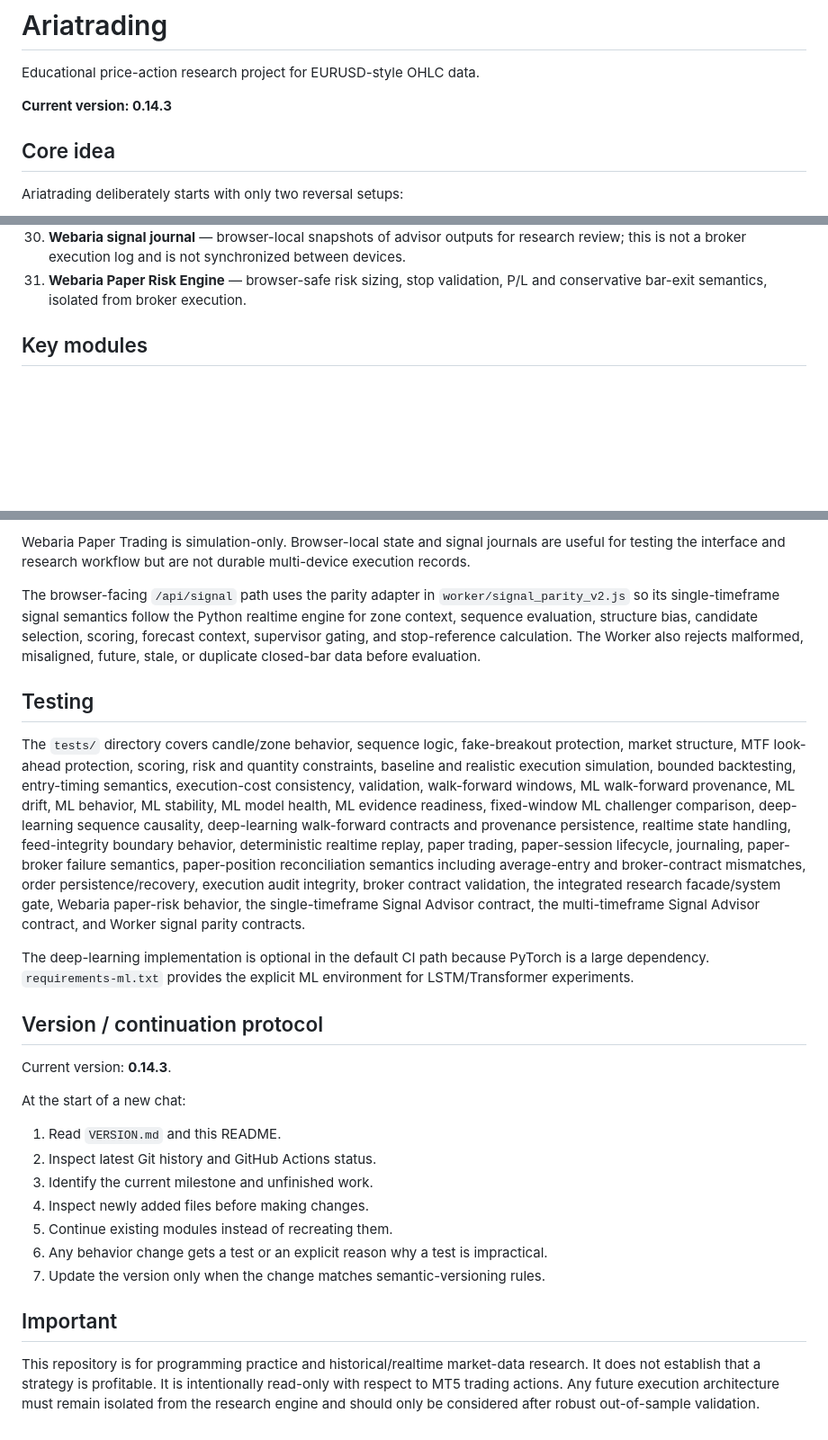
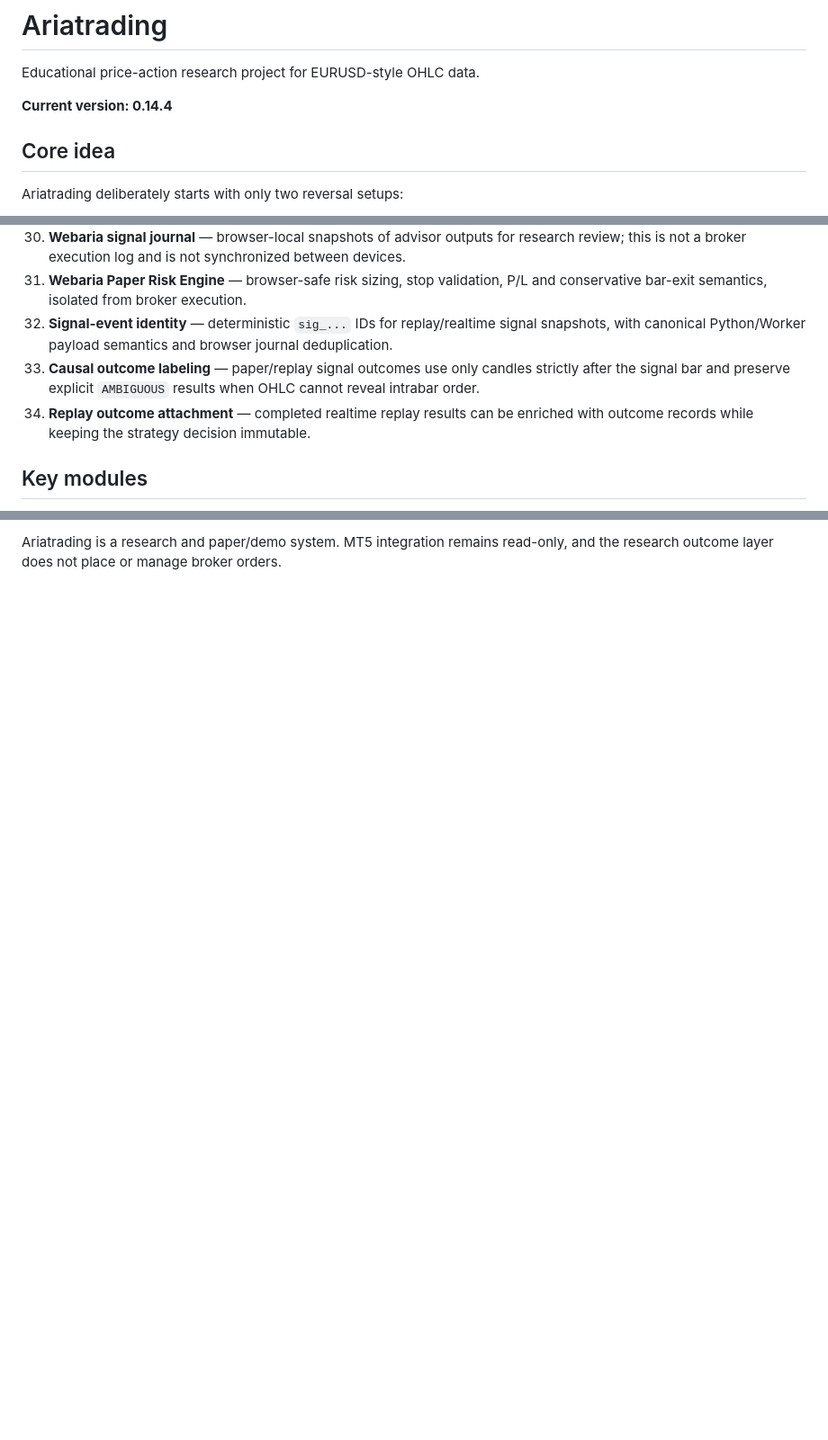
Before and after one commit to nongamertvchop-hue/Ariatrading, a Markdown page: README.md, 3 parts joined by grey strips. Shown at 90% size. GitHub-like rendering; blank space fills up the shorter version.

```diff
--- a/README.md
+++ b/README.md
@@ -2,7 +2,7 @@
 
 Educational price-action research project for EURUSD-style OHLC data.
 
-**Current version: 0.14.3**
+**Current version: 0.14.4**
 
 ## Core idea
 
@@ -49,6 +49,9 @@ The project is layered so every stage can be used together without duplicating s
 29. **Webaria MTF Signal Advisor** — 1D -> 4H -> 1H -> 15M dashboard. Higher timeframes filter the existing 15M setup and cannot create a new entry pattern.
 30. **Webaria signal journal** — browser-local snapshots of advisor outputs for research review; this is not a broker execution log and is not synchronized between devices.
 31. **Webaria Paper Risk Engine** — browser-safe risk sizing, stop validation, P/L and conservative bar-exit semantics, isolated from broker execution.
+32. **Signal-event identity** — deterministic `sig_...` IDs for replay/realtime signal snapshots, with canonical Python/Worker payload semantics and browser journal deduplication.
+33. **Causal outcome labeling** — paper/replay signal outcomes use only candles strictly after the signal bar and preserve explicit `AMBIGUOUS` results when OHLC cannot reveal intrabar order.
+34. **Replay outcome attachment** — completed realtime replay results can be enriched with outcome records while keeping the strategy decision immutable.
 
 ## Key modules
 
@@ -189,27 +152 @@ The MTF Advisor is deliberately conservative: it cannot invent LONG/SHORT direct
-Webaria Paper Trading is simulation-only. Browser-local state and signal journals are useful for testing the interface and research workflow but are not durable multi-device execution records.
-
-The browser-facing `/api/signal` path uses the parity adapter in `worker/signal_parity_v2.js` so its single-timeframe signal semantics follow the Python realtime engine for zone context, sequence evaluation, structure bias, candidate selection, scoring, forecast context, supervisor gating, and stop-reference calculation. The Worker also rejects malformed, misaligned, future, stale, or duplicate closed-bar data before evaluation.
-
-## Testing
-
-The `tests/` directory covers candle/zone behavior, sequence logic, fake-breakout protection, market structure, MTF look-ahead protection, scoring, risk and quantity constraints, baseline and realistic execution simulation, bounded backtesting, entry-timing semantics, execution-cost consistency, validation, walk-forward windows, ML walk-forward provenance, ML drift, ML behavior, ML stability, ML model health, ML evidence readiness, fixed-window ML challenger comparison, deep-learning sequence causality, deep-learning walk-forward contracts and provenance persistence, realtime state handling, feed-integrity boundary behavior, deterministic realtime replay, paper trading, paper-session lifecycle, journaling, paper-broker failure semantics, paper-position reconciliation semantics including average-entry and broker-contract mismatches, order persistence/recovery, execution audit integrity, broker contract validation, the integrated research facade/system gate, Webaria paper-risk behavior, the single-timeframe Signal Advisor contract, the multi-timeframe Signal Advisor contract, and Worker signal parity contracts.
-
-The deep-learning implementation is optional in the default CI path because PyTorch is a large dependency. `requirements-ml.txt` provides the explicit ML environment for LSTM/Transformer experiments.
-
-## Version / continuation protocol
-
-Current version: **0.14.3**.
-
-At the start of a new chat:
-
-1. Read `VERSION.md` and this README.
-2. Inspect latest Git history and GitHub Actions status.
-3. Identify the current milestone and unfinished work.
-4. Inspect newly added files before making changes.
-5. Continue existing modules instead of recreating them.
-6. Any behavior change gets a test or an explicit reason why a test is impractical.
-7. Update the version only when the change matches semantic-versioning rules.
-
-## Important
-
-This repository is for programming practice and historical/realtime market-data research. It does not establish that a strategy is profitable. It is intentionally read-only with respect to MT5 trading actions. Any future execution architecture must remain isolated from the research engine and should only be considered after robust out-of-sample validation.
+Ariatrading is a research and paper/demo system. MT5 integration remains read-only, and the research outcome layer does not place or manage broker orders.
```
Also changed, not shown: other parts of README.md (+12 -52 lines).
